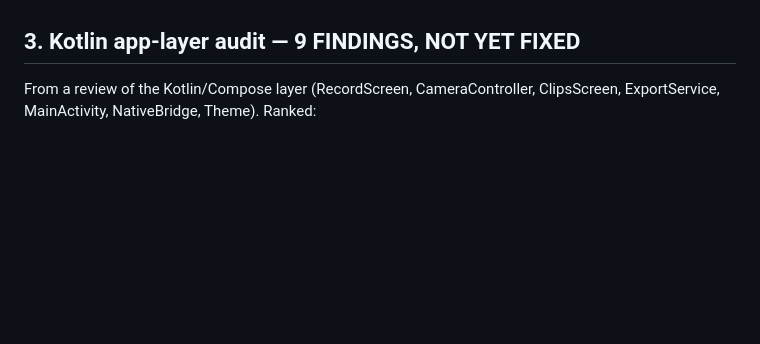
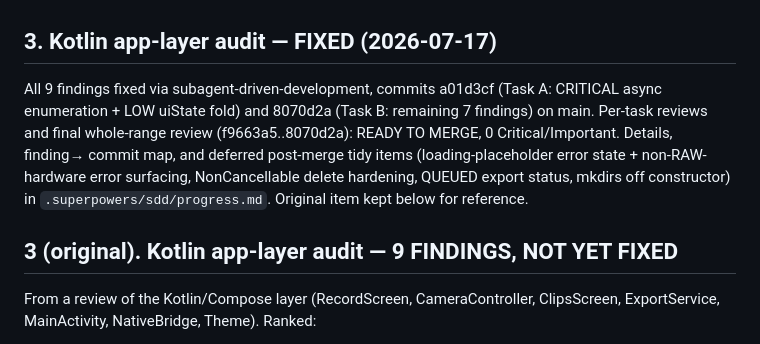
Before and after one commit to oShez/rawcam, a Markdown page: docs/superpowers/open-items-2026-07-16.md, the part around the change. Drawn GitHub-style; blank space fills up the shorter version.

Commit message:
docs: mark open item 3 (Kotlin audit) fixed in 2026-07-16 handoff
Co-Authored-By: Claude Fable 5 <noreply@anthropic.com>

```diff
--- a/docs/superpowers/open-items-2026-07-16.md
+++ b/docs/superpowers/open-items-2026-07-16.md
@@ -43,7 +43,18 @@ item 4 did not reoccur. Original item kept below for reference.
   -> expect 6/6, with new `test_rawv_reader` cases (1x1 OOB trigger, non-x4 and
   exact-size rejections, alloc cap, valid-packed10 acceptance, frameCount clamp).
 
-## 3. Kotlin app-layer audit — 9 FINDINGS, NOT YET FIXED
+## 3. Kotlin app-layer audit — FIXED (2026-07-17)
+
+All 9 findings fixed via subagent-driven-development, commits a01d3cf (Task A:
+CRITICAL async enumeration + LOW uiState fold) and 8070d2a (Task B: remaining
+7 findings) on main. Per-task reviews and final whole-range review
+(f9663a5..8070d2a): READY TO MERGE, 0 Critical/Important. Details, finding→
+commit map, and deferred post-merge tidy items (loading-placeholder error
+state + non-RAW-hardware error surfacing, NonCancellable delete hardening,
+QUEUED export status, mkdirs off constructor) in `.superpowers/sdd/progress.md`.
+Original item kept below for reference.
+
+## 3 (original). Kotlin app-layer audit — 9 FINDINGS, NOT YET FIXED
 
 From a review of the Kotlin/Compose layer (RecordScreen, CameraController,
 ClipsScreen, ExportService, MainActivity, NativeBridge, Theme). Ranked:
```
